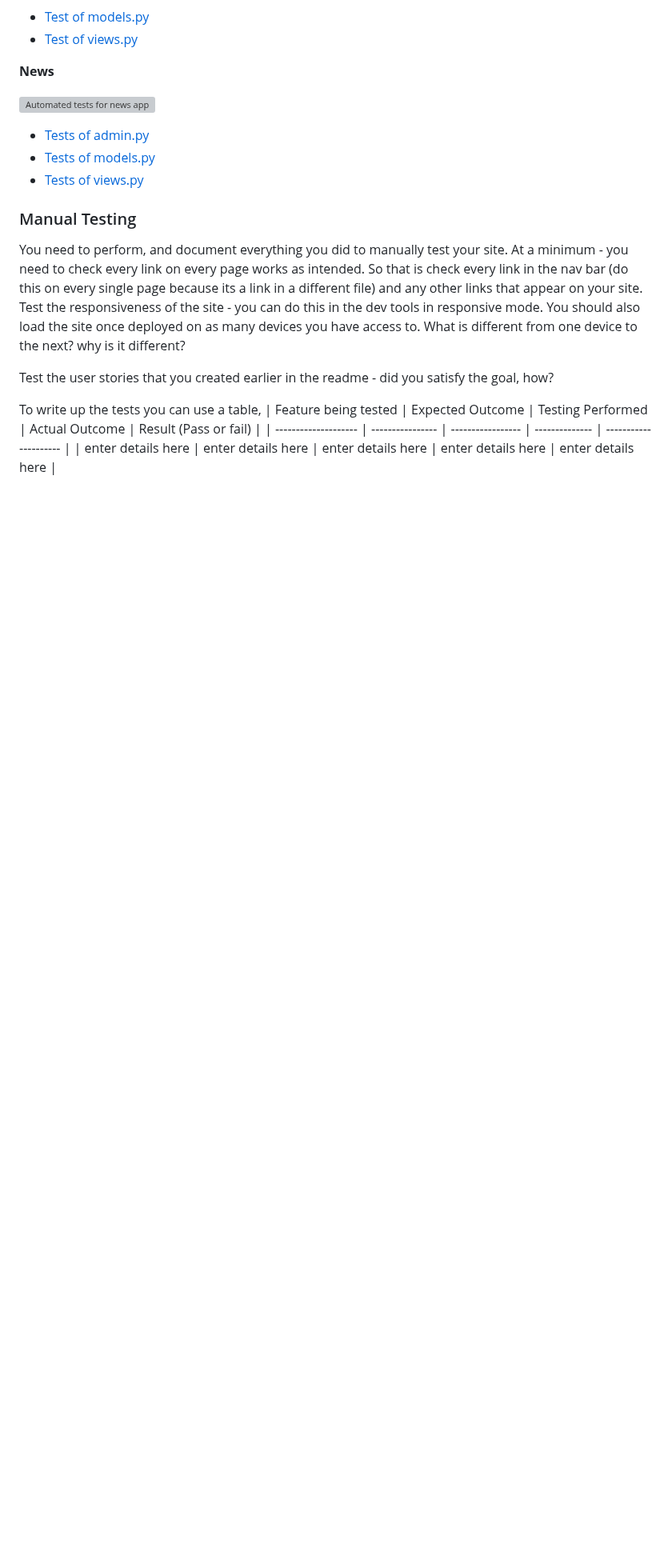
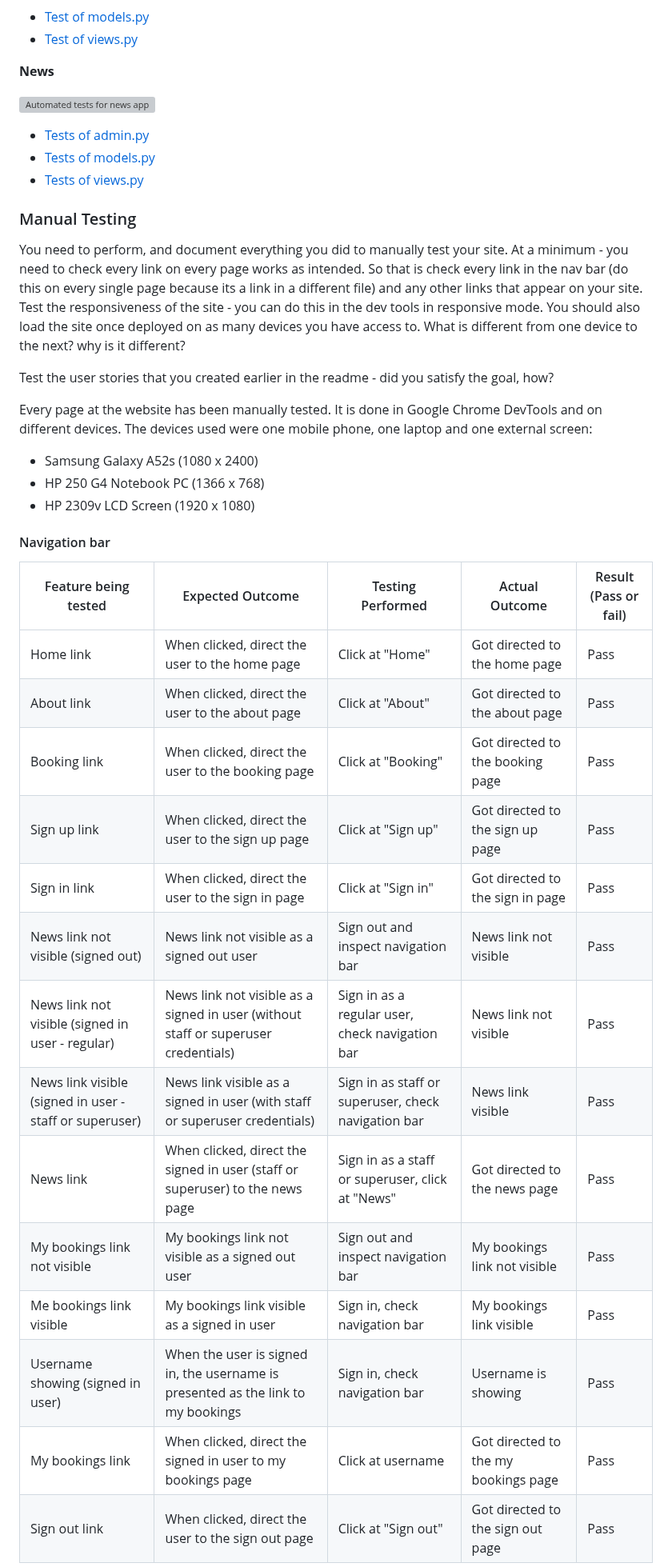
Before and after one commit to FridaWikell/frisa-booking, a Markdown page: README.md, the part around one of its changes. Shown at 80% size. GitHub-like rendering; blank space fills up the shorter version; grey boxes are pictures that could not be loaded.

Commit message:
Doc: Add manual testing for navigation bar and half index page

```diff
--- a/README.md
+++ b/README.md
@@ -427,7 +427,30 @@ You should also load the site once deployed on as many devices you have access t
 
 Test the user stories that you created earlier in the readme - did you satisfy the goal, how?
 
-To write up the tests you can use a table,
+
+
+Every page at the website has been manually tested. It is done in Google Chrome DevTools and on different devices. The devices used were one mobile phone, one laptop and one external screen:
+
+- Samsung Galaxy A52s (1080 x 2400)
+- HP 250 G4 Notebook PC (1366 x 768)
+- HP 2309v LCD Screen (1920 x 1080)
+
+#### Navigation bar
+
 | Feature being tested | Expected Outcome | Testing Performed | Actual Outcome | Result (Pass or fail) |
 | -------------------- | ---------------- | ----------------- | -------------- | --------------------- |
-| enter details here | enter details here | enter details here | enter details here | enter details here |
+| Home link | When clicked, direct the user to the home page | Click at "Home" | Got directed to the home page | Pass |
+| About link | When clicked, direct the user to the about page | Click at "About" | Got directed to the about page | Pass |
+| Booking link | When clicked, direct the user to the booking page | Click at "Booking" | Got directed to the booking page | Pass |
+| Sign up link | When clicked, direct the user to the sign up page | Click at "Sign up" | Got directed to the sign up page | Pass |
+| Sign in link | When clicked, direct the user to the sign in page | Click at "Sign in" | Got directed to the sign in page | Pass |
+| News link not visible (signed out) | News link not visible as a signed out user | Sign out and inspect navigation bar | News link not visible | Pass |
+| News link not visible (signed in user - regular) | News link not visible as a signed in user (without staff or superuser credentials) | Sign in as a regular user, check navigation bar | News link not visible | Pass |
+| News link visible (signed in user - staff or superuser) | News link visible as a signed in user (with staff or superuser credentials) | Sign in as staff or superuser, check navigation bar | News link visible | Pass |
+| News link | When clicked, direct the signed in user (staff or superuser) to the news page | Sign in as a staff or superuser, click at "News" | Got directed to the news page | Pass |
+| My bookings link not visible | My bookings link not visible as a signed out user | Sign out and inspect navigation bar | My bookings link not visible | Pass |
+| Me bookings link visible | My bookings link visible as a signed in user | Sign in, check navigation bar | My bookings link visible | Pass |
+| Username showing (signed in user) | When the user is signed in, the username is presented as the link to my bookings | Sign in, check navigation bar | Username is showing | Pass |
+| My bookings link | When clicked, direct the signed in user to my bookings page | Click at username | Got directed to the my bookings page | Pass |
+| Sign out link | When clicked, direct the user to the sign out page | Click at "Sign out" | Got directed to the sign out page | Pass |
+
```
Also changed, not shown: other parts of README.md (+12 -0 lines).
